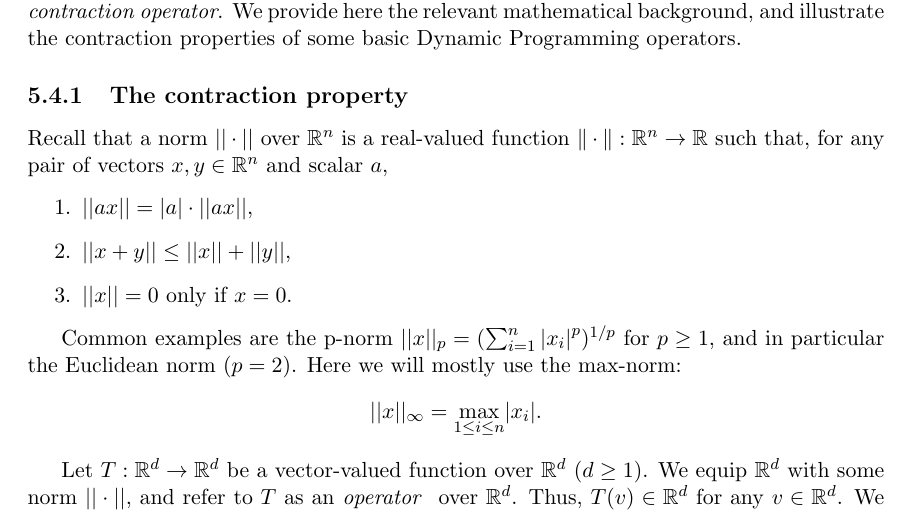
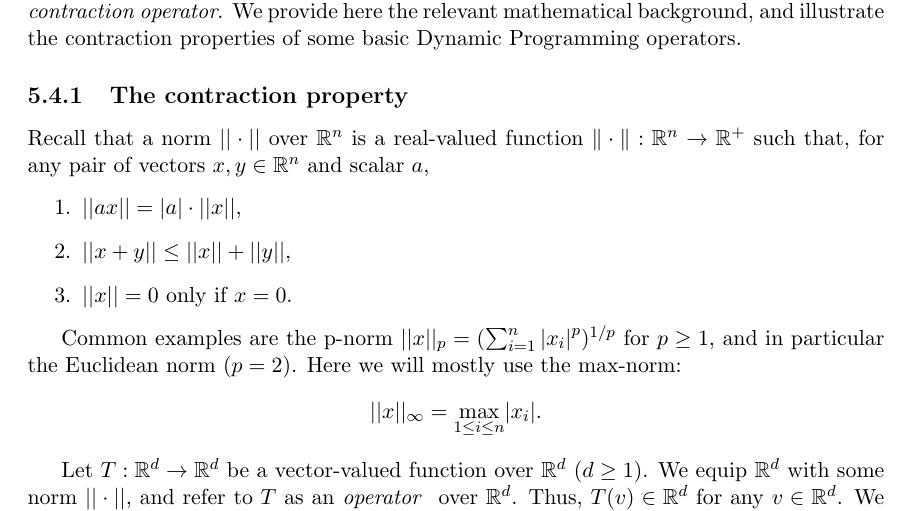
Before and after one commit to avivt/046203-RL-lectures-notes, a LaTeX document (Lecture_Book.tex, which reads Lecture5.tex): part of page 61 of 139, cut so that both start at the same text. Compiled offline with pdfLaTeX.

Commit message:
fix norm definition

```diff
--- a/Lecture5.tex
+++ b/Lecture5.tex
@@ -197,9 +197,9 @@ An additional solution method for DP planning relies on a Linear Programming for
 The basic proof methods of the DP results mentioned above rely on the concept of a \emph{contraction operator}. We provide here the relevant mathematical background, and illustrate the contraction properties of some basic Dynamic Programming operators.
 
 \subsection{The contraction property}
-Recall that a norm $|| \cdot ||$ over $\mathbb R^n$  is a real-valued function $\|\cdot\| : \mathbb R^n \to \mathbb R$ such that, for any pair of vectors $x,y \in \mathbb R^n$  and scalar $a$,
+Recall that a norm $|| \cdot ||$ over $\mathbb R^n$  is a real-valued function $\|\cdot\| : \mathbb R^n \to \mathbb R^+$ such that, for any pair of vectors $x,y \in \mathbb R^n$  and scalar $a$,
 \begin{enumerate}
-  \item $||ax|| = |a| \cdot ||ax||$,
+  \item $||ax|| = |a| \cdot ||x||$,
   \item $||x + y|| \le ||x|| + ||y||$,
   \item $||x|| = 0$ only if $x = 0$.
 \end{enumerate}
```
